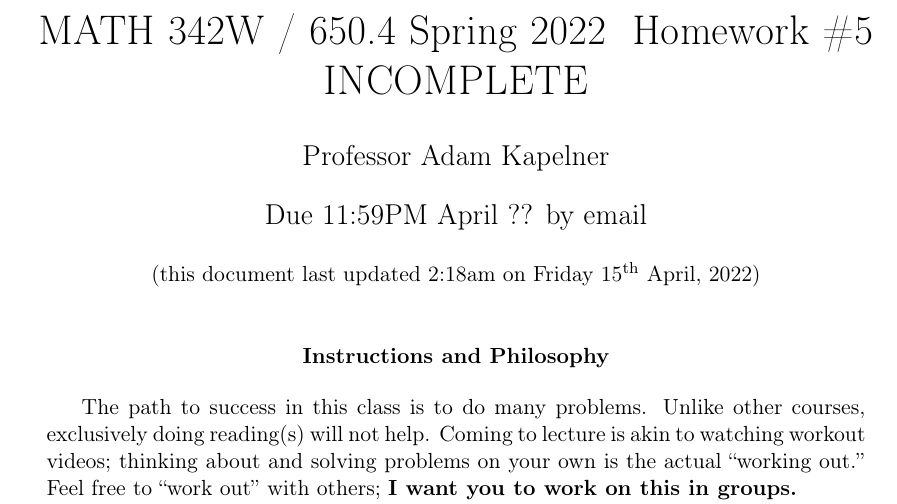
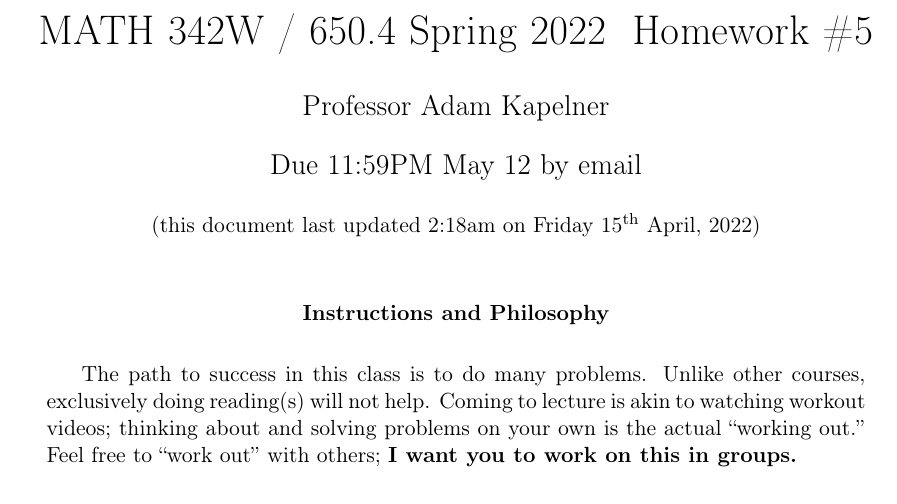
Before and after one commit to kapelner/QC_MATH_342W_Spring_2022, a LaTeX problem sheet (homeworks/hw05/hw05t.tex): part of page 1 of 14, cut so that both start at the same text. Compiled offline with pdfLaTeX.

Commit message:
hw5 released

```diff
--- a/homeworks/hw05/hw05t.tex
+++ b/homeworks/hw05/hw05t.tex
@@ -7,12 +7,12 @@
 
 
 
-\title{MATH 342W / 650.4 Spring \the\year~ Homework \#5 INCOMPLETE}
+\title{MATH 342W / 650.4 Spring \the\year~ Homework \#5}
 
 \author{Professor Adam Kapelner} %STUDENTS: write your name here
 
 \iftoggle{professormode}{
-\date{Due 11:59PM April ?? by email \\ \vspace{0.5cm} \small (this document last updated \currenttime~on \today)}
+\date{Due 11:59PM May 12 by email \\ \vspace{0.5cm} \small (this document last updated \currenttime~on \today)}
 }
 
 \renewcommand{\abstractname}{Instructions and Philosophy}
```
Also changed, not shown: README.md, homeworks/hw05/hw05t.pdf.
